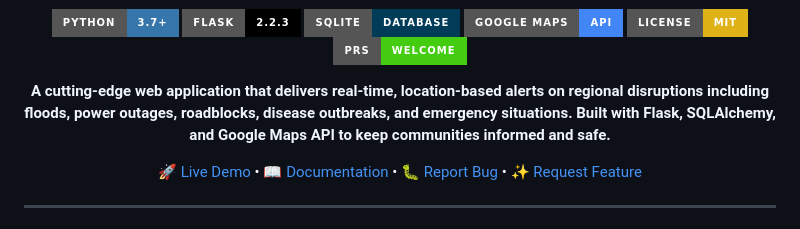
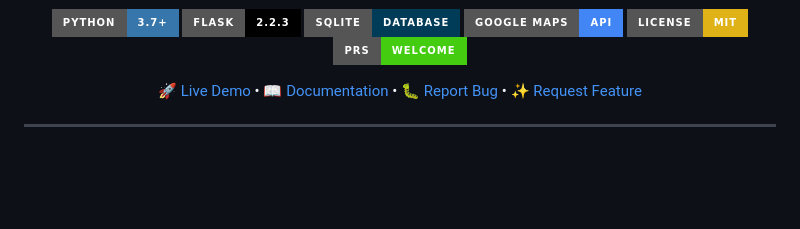
Before and after one commit to SairajJadhav08/SRANS--Smart-Regional-Alert-and-Navigation-System, a Markdown page: README.md, the part around the change printed below. Drawn GitHub-style; badges without logos; blank space fills up the shorter version.

```diff
--- a/README.md
+++ b/README.md
@@ -12,8 +39,6 @@
 [![Google Maps](https://img.shields.io/badge/Google_Maps-API-4285F4?style=for-the-badge&logo=google-maps&logoColor=white)](https://developers.google.com/maps)
 [![License: MIT](https://img.shields.io/badge/License-MIT-yellow.svg?style=for-the-badge)](LICENSE)
 [![PRs Welcome](https://img.shields.io/badge/PRs-welcome-brightgreen.svg?style=for-the-badge)](http://makeapullrequest.com)
-
-**A cutting-edge web application that delivers real-time, location-based alerts on regional disruptions including floods, power outages, roadblocks, disease outbreaks, and emergency situations. Built with Flask, SQLAlchemy, and Google Maps API to keep communities informed and safe.**
 
 [🚀 Live Demo](#) • [📖 Documentation](#-table-of-contents) • [🐛 Report Bug](https://github.com/SairajJadhav08/Smart-Regional-Alert-and-Navigation-System/issues) • [✨ Request Feature](https://github.com/SairajJadhav08/Smart-Regional-Alert-and-Navigation-System/issues)
 
```
Also changed, not shown: other parts of README.md (+34 -7 lines).
